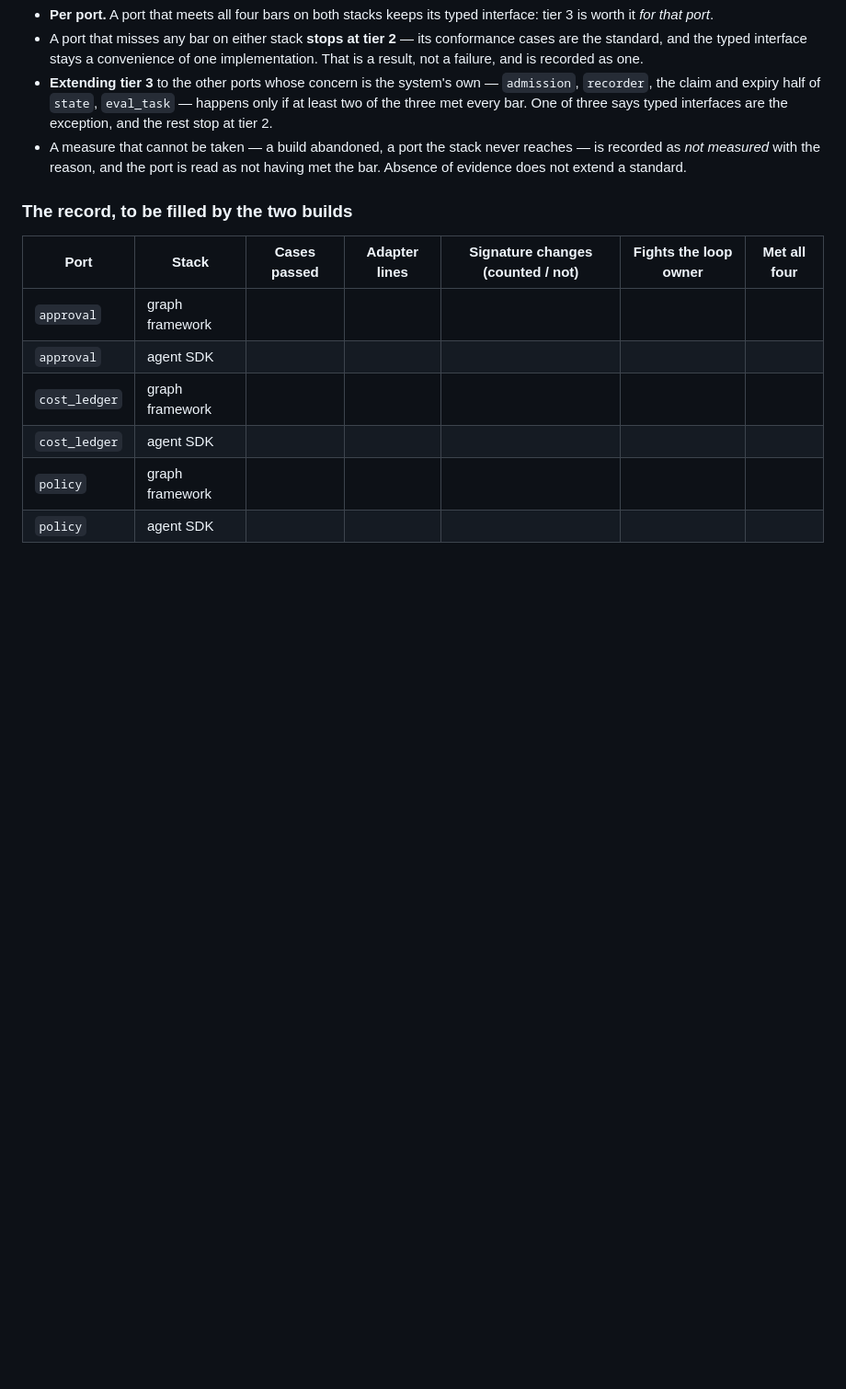
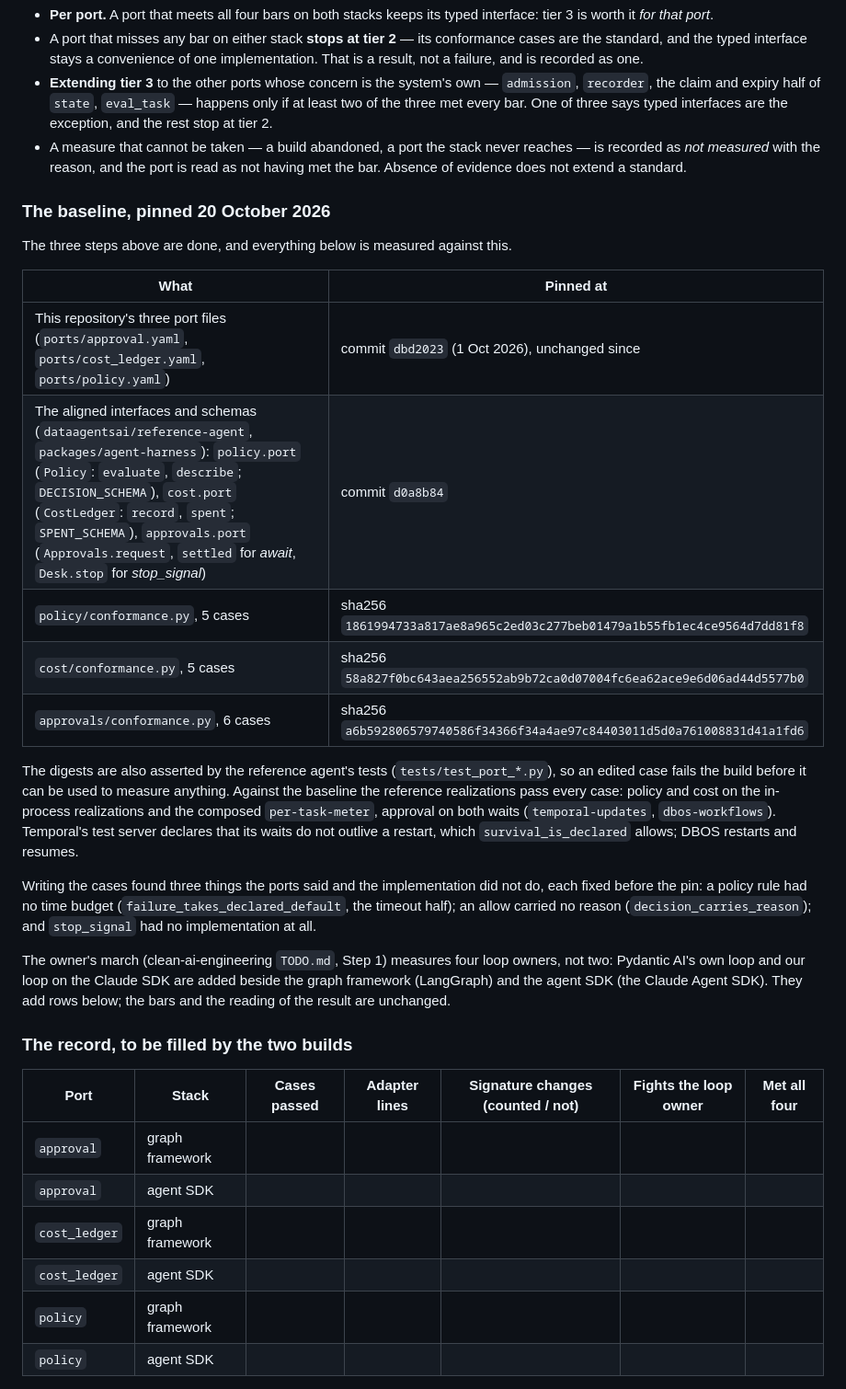
Before and after one commit to dataagentsai/ai-harness-catalog, a Markdown page: docs/PORTS-AS-A-STANDARD.md, the part around the change. Shown at 92% size. Rendered like a GitHub page; blank space fills up the shorter version.

Commit message:
Ports as a standard: the baseline is pinned (20 Oct 2026)
Port files at dbd2023, interfaces at reference-agent d0a8b84, the three case
files by sha256. Three gaps the cases found, fixed before the pin. The march
measures four loop owners; the bars do not change.

Co-Authored-By: Claude Opus 5.5 <noreply@anthropic.com>

```diff
--- a/docs/PORTS-AS-A-STANDARD.md
+++ b/docs/PORTS-AS-A-STANDARD.md
@@ -130,6 +130,36 @@ stack, and four things are recorded per port per stack:
   reaches — is recorded as *not measured* with the reason, and the port is read
   as not having met the bar. Absence of evidence does not extend a standard.
 
+### The baseline, pinned 20 October 2026
+
+The three steps above are done, and everything below is measured against this.
+
+| What | Pinned at |
+|---|---|
+| This repository's three port files (`ports/approval.yaml`, `ports/cost_ledger.yaml`, `ports/policy.yaml`) | commit `dbd2023` (1 Oct 2026), unchanged since |
+| The aligned interfaces and schemas (`dataagentsai/reference-agent`, `packages/agent-harness`): `policy.port` (`Policy`: `evaluate`, `describe`; `DECISION_SCHEMA`), `cost.port` (`CostLedger`: `record`, `spent`; `SPENT_SCHEMA`), `approvals.port` (`Approvals.request`, `settled` for *await*, `Desk.stop` for *stop_signal*) | commit `d0a8b84` |
+| `policy/conformance.py`, 5 cases | sha256 `1861994733a817ae8a965c2ed03c277beb01479a1b55fb1ec4ce9564d7dd81f8` |
+| `cost/conformance.py`, 5 cases | sha256 `58a827f0bc643aea256552ab9b72ca0d07004fc6ea62ace9e6d06ad44d5577b0` |
+| `approvals/conformance.py`, 6 cases | sha256 `a6b592806579740586f34366f34a4ae97c84403011d5d0a761008831d41a1fd6` |
+
+The digests are also asserted by the reference agent's tests (`tests/test_port_*.py`),
+so an edited case fails the build before it can be used to measure anything.
+Against the baseline the reference realizations pass every case: policy and
+cost on the in-process realizations and the composed `per-task-meter`, approval
+on both waits (`temporal-updates`, `dbos-workflows`). Temporal's test server
+declares that its waits do not outlive a restart, which `survival_is_declared`
+allows; DBOS restarts and resumes.
+
+Writing the cases found three things the ports said and the implementation did
+not do, each fixed before the pin: a policy rule had no time budget
+(`failure_takes_declared_default`, the timeout half); an allow carried no reason
+(`decision_carries_reason`); and `stop_signal` had no implementation at all.
+
+The owner's march (clean-ai-engineering `TODO.md`, Step 1) measures four loop
+owners, not two: Pydantic AI's own loop and our loop on the Claude SDK are added
+beside the graph framework (LangGraph) and the agent SDK (the Claude Agent SDK).
+They add rows below; the bars and the reading of the result are unchanged.
+
 ### The record, to be filled by the two builds
 
 | Port | Stack | Cases passed | Adapter lines | Signature changes (counted / not) | Fights the loop owner | Met all four |
```
